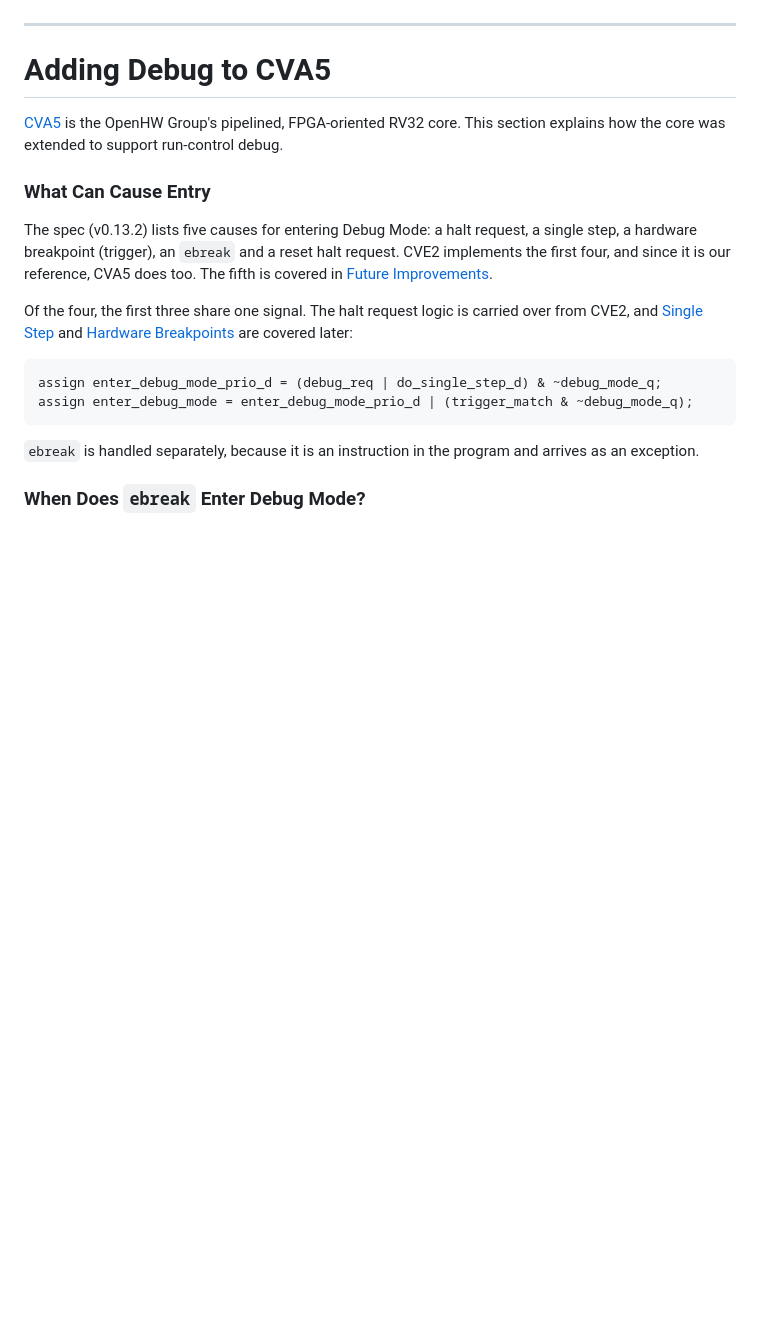
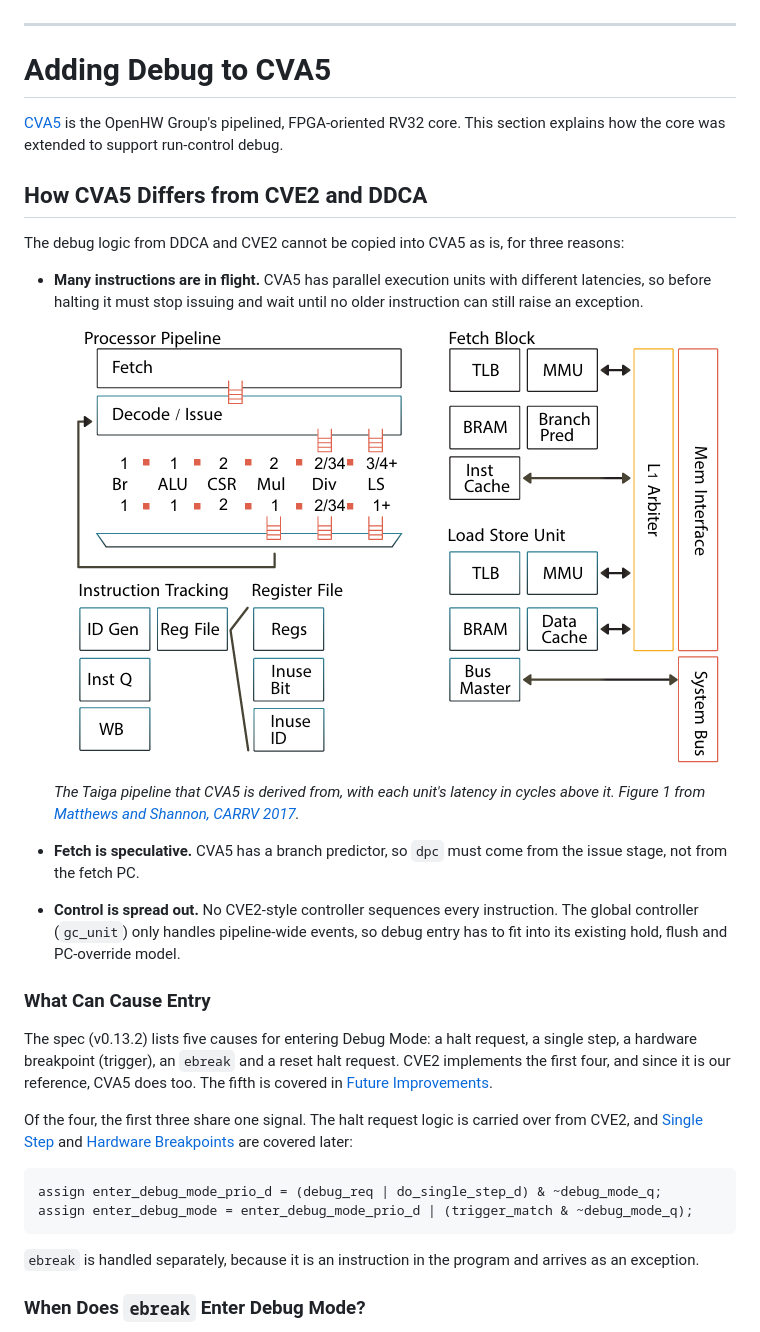
Before and after one commit to UBC-ORCA/riscv-debug-tutorial, a Markdown page: README.md, the part around the change. Drawn GitHub-style; pictures changed too: docs/images/taiga_pipeline.png (added); blank space fills up the shorter version.

Commit message:
Add CVA5 differences section
Co-Authored-By: Claude Opus 5.5 <noreply@anthropic.com>

```diff
--- a/README.md
+++ b/README.md
@@ -974,6 +974,19 @@ For full compliance, additional features defined in the [RISC-V Debug Specificat
 
 [CVA5](https://github.com/openhwgroup/cva5) is the OpenHW Group's pipelined, FPGA-oriented RV32 core. This section explains how the core was extended to support run-control debug.
 
+## How CVA5 Differs from CVE2 and DDCA
+
+The debug logic from DDCA and CVE2 cannot be copied into CVA5 as is, for three reasons:
+
+- **Many instructions are in flight.** CVA5 has parallel execution units with different latencies, so before halting it must stop issuing and wait until no older instruction can still raise an exception.
+
+  ![Taiga pipeline structure and overview](./docs/images/taiga_pipeline.png)
+
+  *The Taiga pipeline that CVA5 is derived from, with each unit's latency in cycles above it. Figure 1 from [Matthews and Shannon, CARRV 2017](https://carrv.github.io/2017/papers/matthews-taiga-carrv2017.pdf).*
+
+- **Fetch is speculative.** CVA5 has a branch predictor, so `dpc` must come from the issue stage, not from the fetch PC.
+- **Control is spread out.** No CVE2-style controller sequences every instruction. The global controller (`gc_unit`) only handles pipeline-wide events, so debug entry has to fit into its existing hold, flush and PC-override model.
+
 ### What Can Cause Entry
 
 The spec (v0.13.2) lists five causes for entering Debug Mode: a halt request, a single step, a hardware breakpoint (trigger), an `ebreak` and a reset halt request. CVE2 implements the first four, and since it is our reference, CVA5 does too. The fifth is covered in [Future Improvements](#future-improvements).
```
